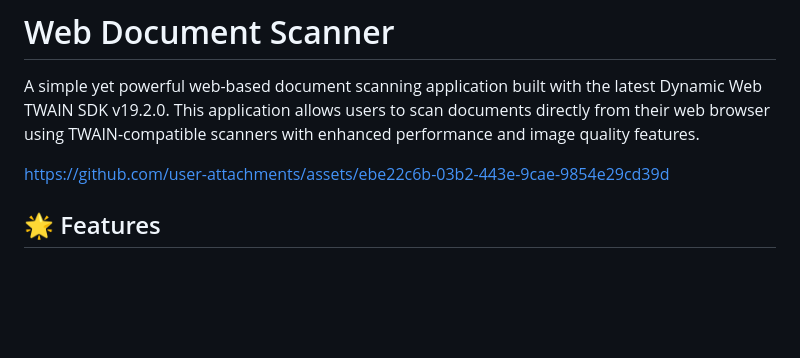
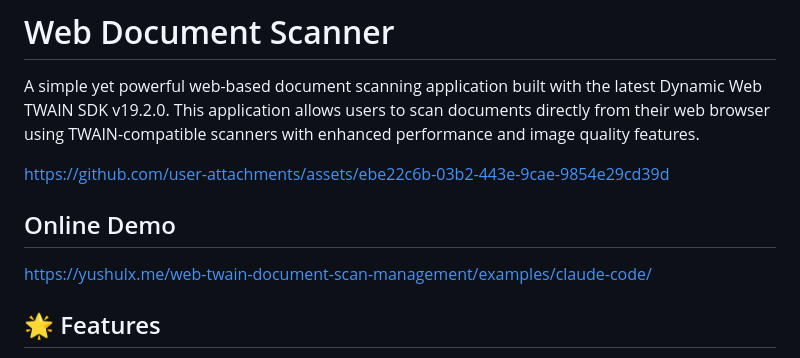
Before and after one commit to yushulx/web-twain-document-scan-management, a Markdown page: examples/claude-code/README.md, the part around the change. Drawn GitHub-style; blank space fills up the shorter version.

```diff
--- a/examples/claude-code/README.md
+++ b/examples/claude-code/README.md
@@ -3,6 +3,9 @@
 A simple yet powerful web-based document scanning application built with the latest Dynamic Web TWAIN SDK v19.2.0. This application allows users to scan documents directly from their web browser using TWAIN-compatible scanners with enhanced performance and image quality features.
 
 https://github.com/user-attachments/assets/ebe22c6b-03b2-443e-9cae-9854e29cd39d
+
+## Online Demo
+[https://yushulx.me/web-twain-document-scan-management/examples/claude-code/](https://yushulx.me/web-twain-document-scan-management/examples/claude-code/)
 
 ## 🌟 Features
 
```
